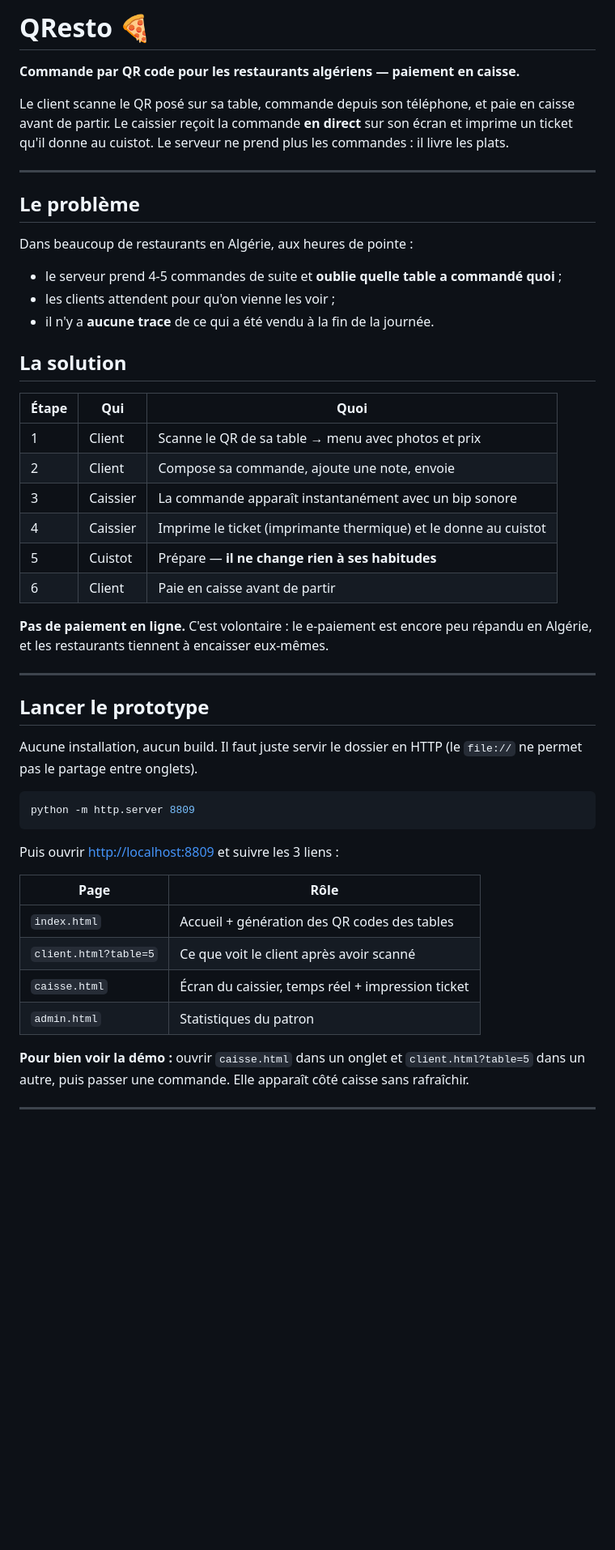
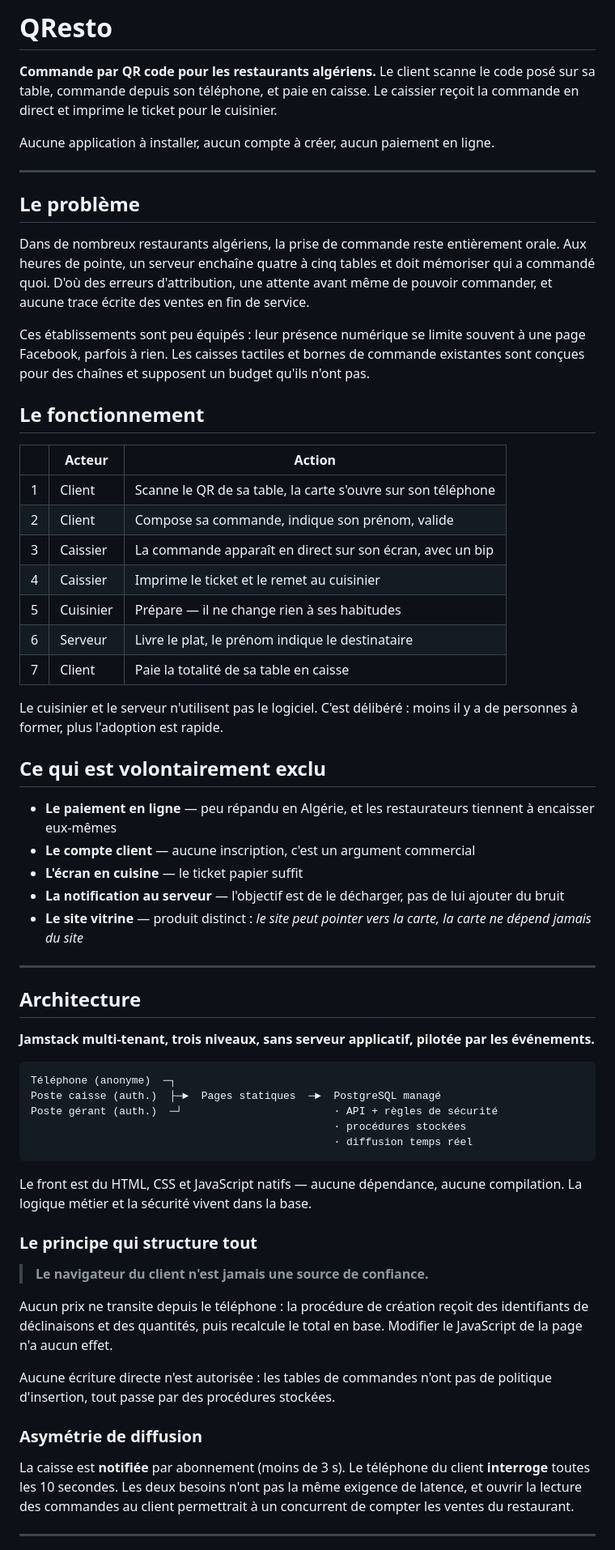
Before and after one commit to Karimmm06-lb/QResto, a Markdown page: README.md, the part around one of its changes. Shown at 81% size. GitHub-like rendering; blank space fills up the shorter version.

````diff
--- a/README.md
+++ b/README.md
@@ -1,57 +1,81 @@
-# QResto 🍕
+# QResto
 
-**Commande par QR code pour les restaurants algériens — paiement en caisse.**
+**Commande par QR code pour les restaurants algériens.** Le client scanne le code posé
+sur sa table, commande depuis son téléphone, et paie en caisse. Le caissier reçoit la
+commande en direct et imprime le ticket pour le cuisinier.
 
-Le client scanne le QR posé sur sa table, commande depuis son téléphone, et paie en caisse
-avant de partir. Le caissier reçoit la commande **en direct** sur son écran et imprime un
-ticket qu'il donne au cuistot. Le serveur ne prend plus les commandes : il livre les plats.
+Aucune application à installer, aucun compte à créer, aucun paiement en ligne.
 
 ---
 
 ## Le problème
 
-Dans beaucoup de restaurants en Algérie, aux heures de pointe :
+Dans de nombreux restaurants algériens, la prise de commande reste entièrement orale.
+Aux heures de pointe, un serveur enchaîne quatre à cinq tables et doit mémoriser qui a
+commandé quoi. D'où des erreurs d'attribution, une attente avant même de pouvoir
+commander, et aucune trace écrite des ventes en fin de service.
 
-- le serveur prend 4-5 commandes de suite et **oublie quelle table a commandé quoi** ;
-- les clients attendent pour qu'on vienne les voir ;
-- il n'y a **aucune trace** de ce qui a été vendu à la fin de la journée.
+Ces établissements sont peu équipés : leur présence numérique se limite souvent à une
+page Facebook, parfois à rien. Les caisses tactiles et bornes de commande existantes sont
+conçues pour des chaînes et supposent un budget qu'ils n'ont pas.
 
-## La solution
+## Le fonctionnement
 
-| Étape | Qui | Quoi |
+| | Acteur | Action |
 |---|---|---|
-| 1 | Client | Scanne le QR de sa table → menu avec photos et prix |
-| 2 | Client | Compose sa commande, ajoute une note, envoie |
-| 3 | Caissier | La commande apparaît instantanément avec un bip sonore |
-| 4 | Caissier | Imprime le ticket (imprimante thermique) et le donne au cuistot |
-| 5 | Cuistot | Prépare — **il ne change rien à ses habitudes** |
-| 6 | Client | Paie en caisse avant de partir |
+| 1 | Client | Scanne le QR de sa table, la carte s'ouvre sur son téléphone |
+| 2 | Client | Compose sa commande, indique son prénom, valide |
+| 3 | Caissier | La commande apparaît en direct sur son écran, avec un bip |
+| 4 | Caissier | Imprime le ticket et le remet au cuisinier |
+| 5 | Cuisinier | Prépare — il ne change rien à ses habitudes |
+| 6 | Serveur | Livre le plat, le prénom indique le destinataire |
+| 7 | Client | Paie la totalité de sa table en caisse |
 
-**Pas de paiement en ligne.** C'est volontaire : le e-paiement est encore peu répandu en
-Algérie, et les restaurants tiennent à encaisser eux-mêmes.
+Le cuisinier et le serveur n'utilisent pas le logiciel. C'est délibéré : moins il y a de
+personnes à former, plus l'adoption est rapide.
+
+## Ce qui est volontairement exclu
+
+- **Le paiement en ligne** — peu répandu en Algérie, et les restaurateurs tiennent à encaisser eux-mêmes
+- **Le compte client** — aucune inscription, c'est un argument commercial
+- **L'écran en cuisine** — le ticket papier suffit
+- **La notification au serveur** — l'objectif est de le décharger, pas de lui ajouter du bruit
+- **Le site vitrine** — produit distinct : *le site peut pointer vers la carte, la carte ne dépend jamais du site*
 
 ---
 
-## Lancer le prototype
+## Architecture
 
-Aucune installation, aucun build. Il faut juste servir le dossier en HTTP
-(le `file://` ne permet pas le partage entre onglets).
+**Jamstack multi-tenant, trois niveaux, sans serveur applicatif, pilotée par les événements.**
 
-```bash
-python -m http.server 8809
+```
+Téléphone (anonyme)  ─┐
+Poste caisse (auth.)  ├─►  Pages statiques  ─►  PostgreSQL managé
+Poste gérant (auth.)  ─┘                        · API + règles de sécurité
+                                                · procédures stockées
+                                                · diffusion temps réel
 ```
 
-Puis ouvrir <http://localhost:8809> et suivre les 3 liens :
+Le front est du HTML, CSS et JavaScript natifs — aucune dépendance, aucune compilation.
+La logique métier et la sécurité vivent dans la base.
 
-| Page | Rôle |
-|---|---|
-| `index.html` | Accueil + génération des QR codes des tables |
-| `client.html?table=5` | Ce que voit le client après avoir scanné |
-| `caisse.html` | Écran du caissier, temps réel + impression ticket |
-| `admin.html` | Statistiques du patron |
+### Le principe qui structure tout
 
-**Pour bien voir la démo :** ouvrir `caisse.html` dans un onglet et `client.html?table=5`
-dans un autre, puis passer une commande. Elle apparaît côté caisse sans rafraîchir.
+> **Le navigateur du client n'est jamais une source de confiance.**
+
+Aucun prix ne transite depuis le téléphone : la procédure de création reçoit des
+identifiants de déclinaisons et des quantités, puis recalcule le total en base. Modifier
+le JavaScript de la page n'a aucun effet.
+
+Aucune écriture directe n'est autorisée : les tables de commandes n'ont pas de politique
+d'insertion, tout passe par des procédures stockées.
+
+### Asymétrie de diffusion
+
+La caisse est **notifiée** par abonnement (moins de 3 s). Le téléphone du client
+**interroge** toutes les 10 secondes. Les deux besoins n'ont pas la même exigence de
+latence, et ouvrir la lecture des commandes au client permettrait à un concurrent de
+compter les ventes du restaurant.
 
 ---
 
````
Also changed, not shown: other parts of README.md (+45 -61 lines).
